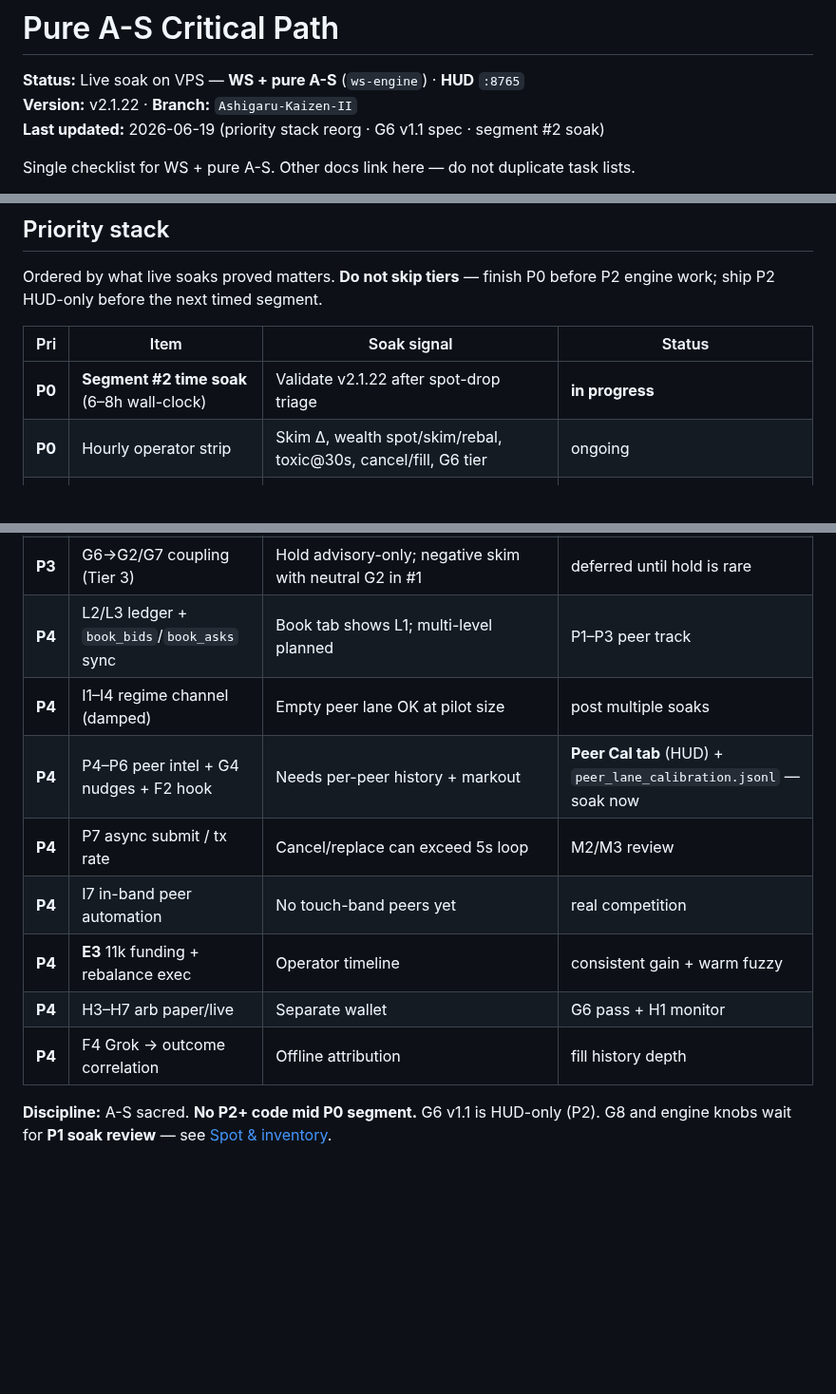
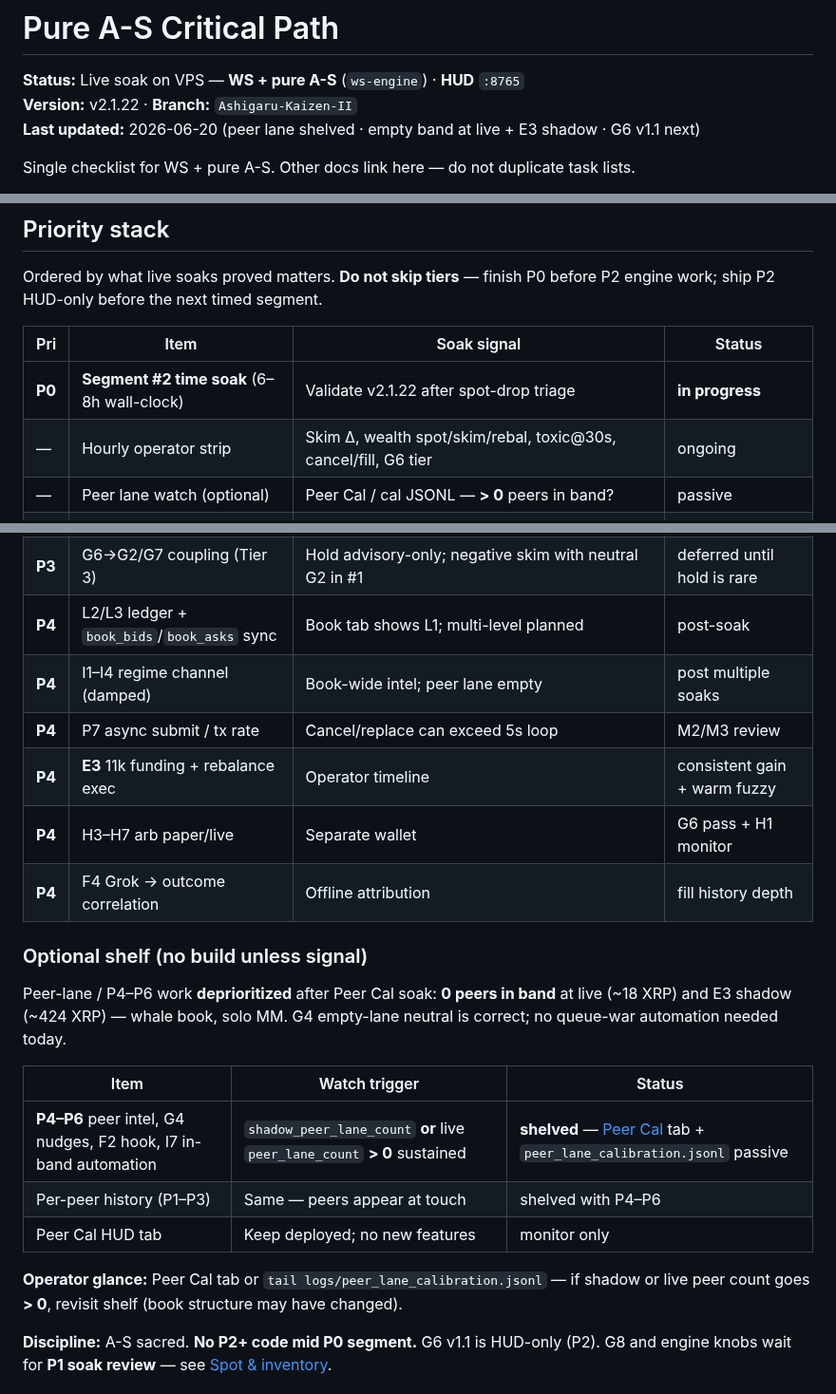
Before and after one commit to mdeckstine1/xledgermate, a Markdown page: docs/PURE_AS_CRITICAL_PATH.md, 3 parts joined by grey strips. Shown at 95% size. Drawn GitHub-style; blank space fills up the shorter version.

Commit message:
docs: shelf P4-P6 peer lane — empty band at live and E3 shadow
Peer Cal soak showed 0 peers at pilot and ~424 XRP shadow ruler. P4-P6 on optional shelf; passive watch if peer_lane_count > 0.

Co-authored-by: Cursor <cursoragent@cursor.com>

```diff
--- a/docs/PURE_AS_CRITICAL_PATH.md
+++ b/docs/PURE_AS_CRITICAL_PATH.md
@@ -2,7 +2,7 @@
 
 **Status:** Live soak on VPS — **WS + pure A-S** (`ws-engine`) · **HUD** `:8765`
 **Version:** v2.1.22 · **Branch:** `Ashigaru-Kaizen-II`
-**Last updated:** 2026-06-19 (priority stack reorg · G6 v1.1 spec · segment #2 soak)
+**Last updated:** 2026-06-20 (peer lane shelved · empty band at live + E3 shadow · G6 v1.1 next)
 
 Single checklist for WS + pure A-S. Other docs link here — do not duplicate task lists.
 
@@ -17,7 +17,8 @@ Ordered by what live soaks proved matters. **Do not skip tiers** — finish P0 b
 | Pri | Item | Soak signal | Status |
 |-----|------|-------------|--------|
 | **P0** | **Segment #2 time soak** (6–8h wall-clock) | Validate v2.1.22 after spot-drop triage | **in progress** |
-| **P0** | Hourly operator strip | Skim Δ, wealth spot/skim/rebal, toxic@30s, cancel/fill, G6 tier | ongoing |
+| — | Hourly operator strip | Skim Δ, wealth spot/skim/rebal, toxic@30s, cancel/fill, G6 tier | ongoing |
+| — | Peer lane watch (optional) | Peer Cal / cal JSONL — **&gt; 0** peers in band? | passive |
 | **P1** | Post-segment snapshot | `scripts/post_deploy_snapshot.py` + dated save | pending |
 | **P1** | Segment #2 verdict vs gates | Compare to M6 baseline + segment #1 learnings | pending |
 | **P2** | **G6 v1.1** (HUD-only) | False **hold** on thin edge (M6 92%/5 bps; #2 n&lt;15); 8 bps bar vs 5 bps join | [ ] after P1 — [spec](#g6-activation-grading) |
@@ -27,14 +28,24 @@ Ordered by what live soaks proved matters. **Do not skip tiers** — finish P0 b
 | **P3** | cancel/fill re-eval | M6 **2.92**; v2.1.22 preserve 8 bps — did churn improve? | watch in P1 verdict |
 | **P3** | G6 Tier 2 (rolling window) | Full-session cumulative feels sticky after bad early fills | after one v1.1 soak |
 | **P3** | G6→G2/G7 coupling (Tier 3) | Hold advisory-only; negative skim with neutral G2 in #1 | deferred until hold is rare |
-| **P4** | L2/L3 ledger + `book_bids`/`book_asks` sync | Book tab shows L1; multi-level planned | P1–P3 peer track |
-| **P4** | I1–I4 regime channel (damped) | Empty peer lane OK at pilot size | post multiple soaks |
-| **P4** | P4–P6 peer intel + G4 nudges + F2 hook | Needs per-peer history + markout | **Peer Cal tab** (HUD) + `peer_lane_calibration.jsonl` — soak now |
+| **P4** | L2/L3 ledger + `book_bids`/`book_asks` sync | Book tab shows L1; multi-level planned | post-soak |
+| **P4** | I1–I4 regime channel (damped) | Book-wide intel; peer lane empty | post multiple soaks |
 | **P4** | P7 async submit / tx rate | Cancel/replace can exceed 5s loop | M2/M3 review |
-| **P4** | I7 in-band peer automation | No touch-band peers yet | real competition |
 | **P4** | **E3** 11k funding + rebalance exec | Operator timeline | consistent gain + warm fuzzy |
 | **P4** | H3–H7 arb paper/live | Separate wallet | G6 pass + H1 monitor |
 | **P4** | F4 Grok → outcome correlation | Offline attribution | fill history depth |
+
+### Optional shelf (no build unless signal)
+
+Peer-lane / P4–P6 work **deprioritized** after Peer Cal soak: **0 peers in band** at live (~18 XRP) and E3 shadow (~424 XRP) — whale book, solo MM. G4 empty-lane neutral is correct; no queue-war automation needed today.
+
+| Item | Watch trigger | Status |
+|------|---------------|--------|
+| **P4–P6** peer intel, G4 nudges, F2 hook, I7 in-band automation | `shadow_peer_lane_count` **or** live `peer_lane_count` **&gt; 0** sustained | **shelved** — [Peer Cal](#optional-shelf-no-build-unless-signal) tab + `peer_lane_calibration.jsonl` passive |
+| Per-peer history (P1–P3) | Same — peers appear at touch | shelved with P4–P6 |
+| Peer Cal HUD tab | Keep deployed; no new features | monitor only |
+
+**Operator glance:** Peer Cal tab or `tail logs/peer_lane_calibration.jsonl` — if shadow or live peer count goes **&gt; 0**, revisit shelf (book structure may have changed).
 
 **Discipline:** A-S sacred. **No P2+ code mid P0 segment.** G6 v1.1 is HUD-only (P2). G8 and engine knobs wait for **P1 soak review** — see [Spot & inventory](#spot--inventory-operator-stance).
 
```
Also changed, not shown: other parts of docs/PURE_AS_CRITICAL_PATH.md (+1 -0 lines), docs/PURE_AS_DEVELOPMENT_LOG.md (+4 -0 lines), docs/WS_AS_MANUAL.md (+1 -1 lines).
